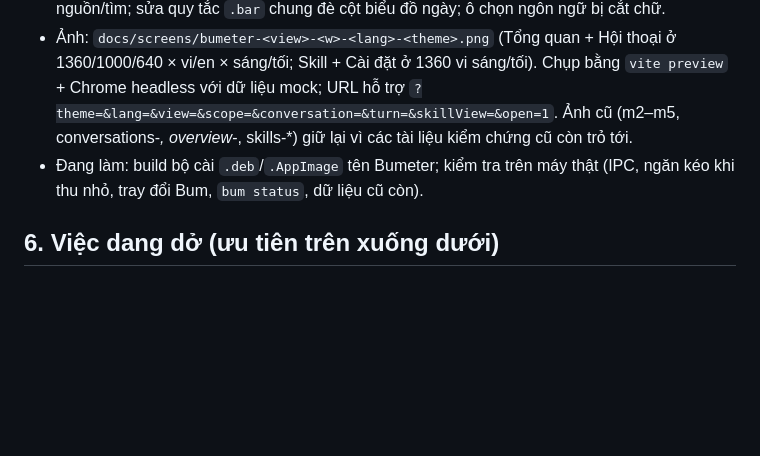
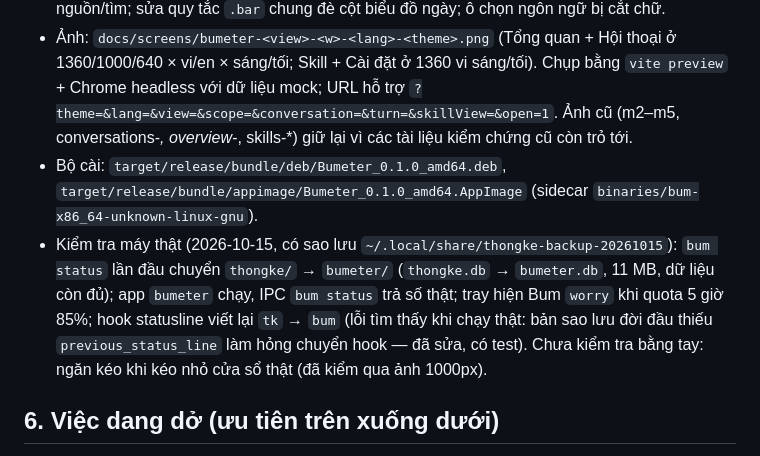
Before and after one commit to bumeter/bumeter, a Markdown page: PROGRESS.md, the part around the change. Rendered like a GitHub page; blank space fills up the shorter version.

Commit message:
Bumeter: PROGRESS — bộ cài + kiểm tra máy thật
Co-Authored-By: Claude Opus 5.5 (1M context) <noreply@anthropic.com>

```diff
--- a/PROGRESS.md
+++ b/PROGRESS.md
@@ -92,7 +92,8 @@ docs/screens/*.png          # ảnh chụp bằng dữ liệu giả
 - Xong: token/component dùng chung (cam, nút phẳng, không gradient, chữ Be Vietnam Pro nhúng offline), linh vật Bum 5 biểu cảm, bố cục theo độ rộng (wide ≥1200 / medium 700–1199 có ngăn kéo / narrow <700), làm lại Tổng quan, Hội thoại, Skill, Cài đặt; theme sáng/tối/hệ thống trong config; tray đổi biểu cảm Bum; CLI `bum`, thư mục dữ liệu `bumeter` tự chuyển (có rollback, giữ thư mục cũ nếu không chuyển được), hook statusline trỏ `bum`.
 - Rà giao diện (Task 12): hộp thoại có `aria-labelledby`, Esc đóng, trả focus; tắt autocomplete ô nguồn/tìm; sửa quy tắc `.bar` chung đè cột biểu đồ ngày; ô chọn ngôn ngữ bị cắt chữ.
 - Ảnh: `docs/screens/bumeter-<view>-<w>-<lang>-<theme>.png` (Tổng quan + Hội thoại ở 1360/1000/640 × vi/en × sáng/tối; Skill + Cài đặt ở 1360 vi sáng/tối). Chụp bằng `vite preview` + Chrome headless với dữ liệu mock; URL hỗ trợ `?theme=&lang=&view=&scope=&conversation=&turn=&skillView=&open=1`. Ảnh cũ (m2–m5, conversations-*, overview-*, skills-*) giữ lại vì các tài liệu kiểm chứng cũ còn trỏ tới.
-- Đang làm: build bộ cài `.deb`/`.AppImage` tên Bumeter; kiểm tra trên máy thật (IPC, ngăn kéo khi thu nhỏ, tray đổi Bum, `bum status`, dữ liệu cũ còn).
+- Bộ cài: `target/release/bundle/deb/Bumeter_0.1.0_amd64.deb`, `target/release/bundle/appimage/Bumeter_0.1.0_amd64.AppImage` (sidecar `binaries/bum-x86_64-unknown-linux-gnu`).
+- Kiểm tra máy thật (2026-10-15, có sao lưu `~/.local/share/thongke-backup-20261015`): `bum status` lần đầu chuyển `thongke/` → `bumeter/` (`thongke.db` → `bumeter.db`, 11 MB, dữ liệu còn đủ); app `bumeter` chạy, IPC `bum status` trả số thật; tray hiện Bum `worry` khi quota 5 giờ 85%; hook statusline viết lại `tk` → `bum` (lỗi tìm thấy khi chạy thật: bản sao lưu đời đầu thiếu `previous_status_line` làm hỏng chuyển hook — đã sửa, có test). Chưa kiểm tra bằng tay: ngăn kéo khi kéo nhỏ cửa sổ thật (đã kiểm qua ảnh 1000px).
 
 ## 6. Việc dang dở (ưu tiên trên xuống dưới)
 
```
